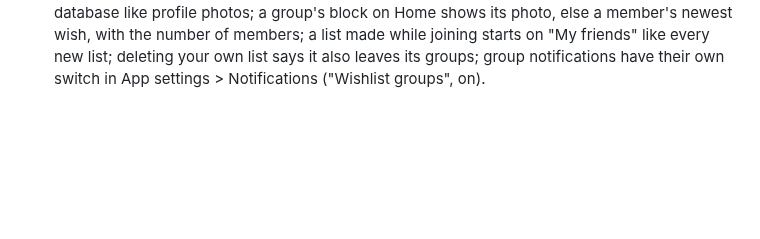
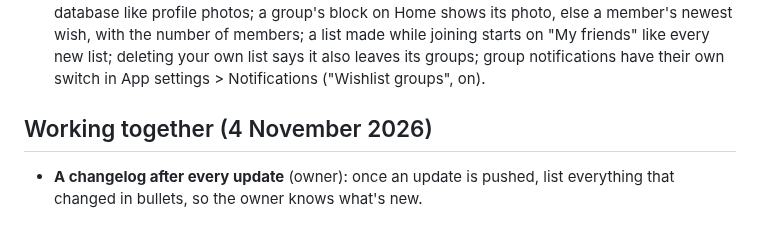
Before and after one commit to AndroidEnthusiast/Wishlist, a Markdown page: docs/DECISIONS.md, the part around the change. GitHub-like rendering; blank space fills up the shorter version.

Commit message:
Standing rule: a changelog in bullets after every update
Co-Authored-By: Claude Opus 5.5 <noreply@anthropic.com>
Claude-Session: https://claude.ai/code/session_014S1iYEFUTm9WyS8v1ivSzS

```diff
--- a/docs/DECISIONS.md
+++ b/docs/DECISIONS.md
@@ -253,3 +253,6 @@ What the owner has decided, and why. Follow these unless the owner changes their
 - **Browser member moves to the app (now, owner)**: opening "My link" in the app takes over their browser list and their group places.
 - **Group chat (update 2)**: only on the group page (not under Messages). End-to-end encrypted, browser members included, and browser members must be able to open the group link at any time and read the saved conversation. To discuss in update 2: the key must then travel in the member's link, so anyone holding that link could read the chat.
 - **Built choices (Claude, 2.108, not asked; the owner may change them):** the group link goes through `…/group/?g=KEY` (its own link preview "Join our wishlist group 🎁", reusing og.png); a browser member's own list deletes at once with Undo (no bin on the web); the organiser's settings (name, photo, members can invite, new link, delete, remove members) are app-only, browser members can leave and copy the link when allowed; the group photo is stored in the database like profile photos; a group's block on Home shows its photo, else a member's newest wish, with the number of members; a list made while joining starts on "My friends" like every new list; deleting your own list says it also leaves its groups; group notifications have their own switch in App settings > Notifications ("Wishlist groups", on).
+
+## Working together (4 November 2026)
+- **A changelog after every update** (owner): once an update is pushed, list everything that changed in bullets, so the owner knows what's new.
```
Also changed, not shown: CLAUDE.md (+1 -1 lines).
